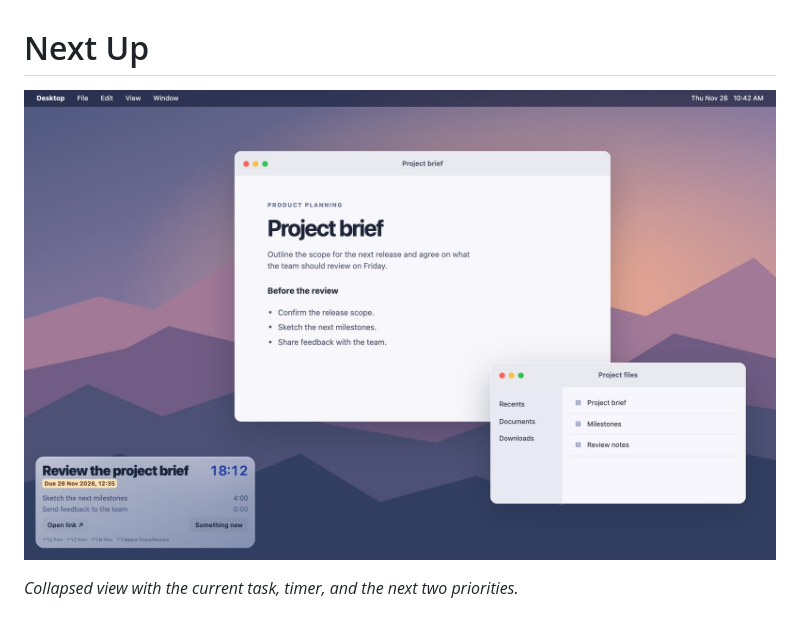
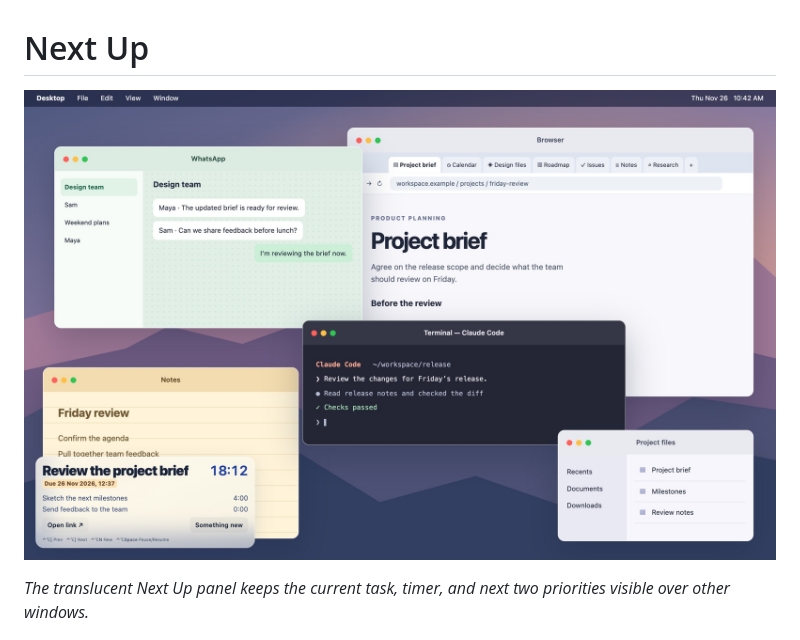
Before and after one commit to oazabir/nextup, a Markdown page: README.md, the part around one of its changes. Drawn GitHub-style; pictures changed too: docs/images/floating-window.jpg.

Commit message:
docs: show glass panel over a busy desktop

```diff
--- a/README.md
+++ b/README.md
@@ -4,5 +4,5 @@
 
-*Collapsed view with the current task, timer, and the next two priorities.*
+*The translucent Next Up panel keeps the current task, timer, and next two priorities visible over other windows.*
 
 ![Simulated laptop desktop with the expanded Next Up task list in the bottom-left corner](docs/images/full-task-view.jpg)
 
```
Also changed, not shown: other parts of README.md (+1 -1 lines).
